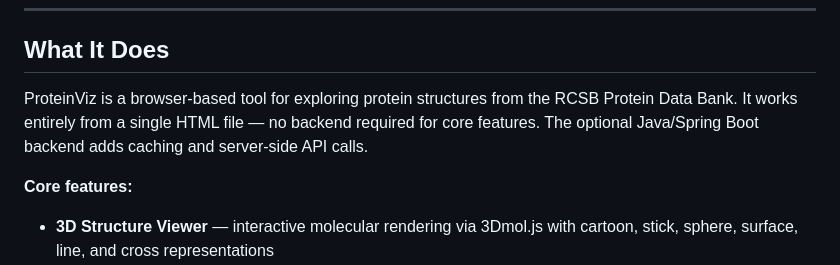
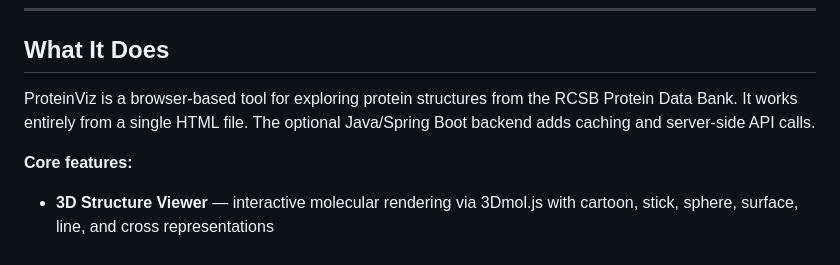
Before and after one commit to harshithagurram13-alt/protein-visualizer, a Markdown page: README.md, the part around the change. GitHub-like rendering.

```diff
--- a/README.md
+++ b/README.md
@@ -8,7 +8,7 @@
 
 ## What It Does
 
-ProteinViz is a browser-based tool for exploring protein structures from the RCSB Protein Data Bank. It works entirely from a single HTML file — no backend required for core features. The optional Java/Spring Boot backend adds caching and server-side API calls.
+ProteinViz is a browser-based tool for exploring protein structures from the RCSB Protein Data Bank. It works entirely from a single HTML file. The optional Java/Spring Boot backend adds caching and server-side API calls.
 
 **Core features:**
 
```
